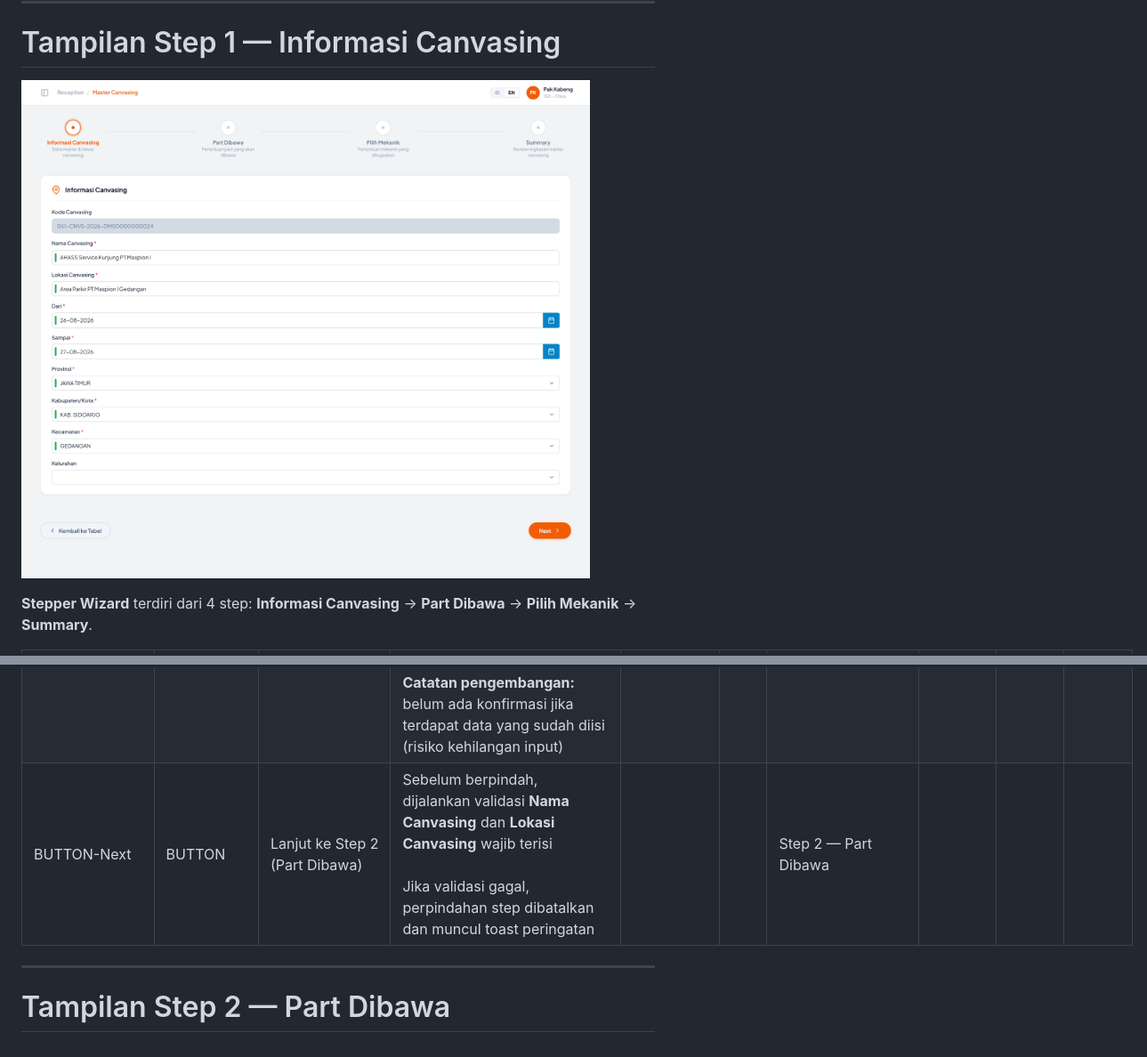
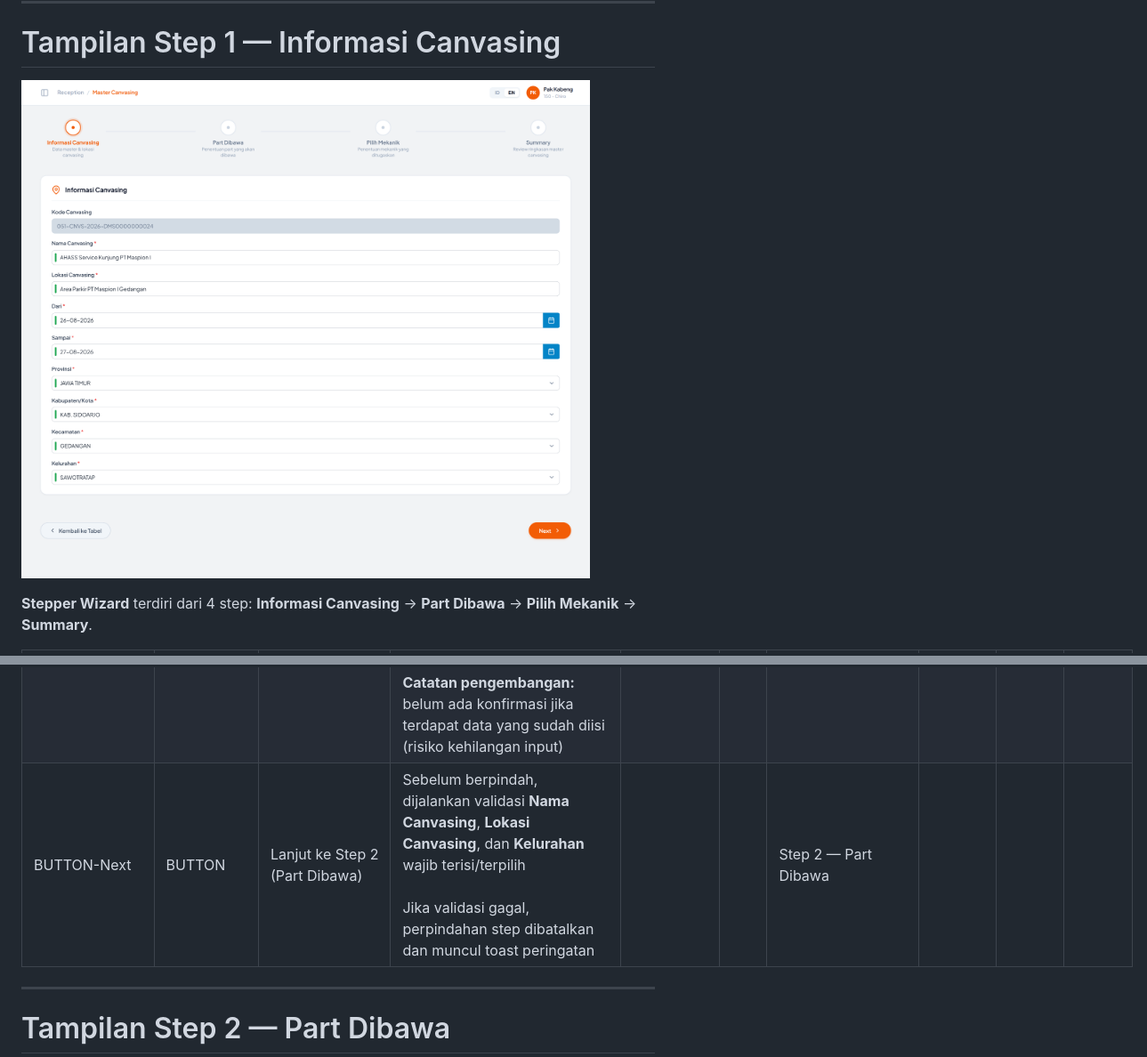
Before and after one commit to achmunib/wireframe-ng-pkb_canvassing, a Markdown page: Master Canvasing/docs/master-canvasing.md, 2 parts joined by grey strips. Shown at 89% size. Drawn GitHub-style; pictures changed too: Master Canvasing/docs/attachments/master-canvasing-03-step1.png.

Commit message:
feat(master-canvasing): make Kelurahan field mandatory in create wizard step 1

```diff
--- a/Master Canvasing/docs/master-canvasing.md
+++ b/Master Canvasing/docs/master-canvasing.md
@@ -82,5 +82,5 @@ Modul ini dijalankan di dalam **iframe** pada layout shell portal (`index.html`)
 | BUTTON-Kembali ke Tabel | BUTTON | Kembali dari wizard ke tampilan tabel Master Canvasing | Pada Step 1, label tombol adalah **"Kembali ke Tabel"** dan mengembalikan tampilan ke `masterTableView`<br><br>Mengirim `postMessage` `UPDATE_CRUMB` dengan sub-crumb `null` untuk mereset breadcrumb di parent shell<br><br>**Catatan pengembangan:** belum ada konfirmasi jika terdapat data yang sudah diisi (risiko kehilangan input) | | | Tabel Master Canvasing | | | |
-| BUTTON-Next | BUTTON | Lanjut ke Step 2 (Part Dibawa) | Sebelum berpindah, dijalankan validasi **Nama Canvasing** dan **Lokasi Canvasing** wajib terisi<br><br>Jika validasi gagal, perpindahan step dibatalkan dan muncul toast peringatan | | | Step 2 — Part Dibawa | | | |
+| BUTTON-Next | BUTTON | Lanjut ke Step 2 (Part Dibawa) | Sebelum berpindah, dijalankan validasi **Nama Canvasing**, **Lokasi Canvasing**, dan **Kelurahan** wajib terisi/terpilih<br><br>Jika validasi gagal, perpindahan step dibatalkan dan muncul toast peringatan | | | Step 2 — Part Dibawa | | | |
 
 ---
 
```
Also changed, not shown: other parts of Master Canvasing/docs/master-canvasing.md (+1 -1 lines), Master Canvasing/docs/attachments/master-canvasing-05-modal-tambah-part.png, 2 other files.
